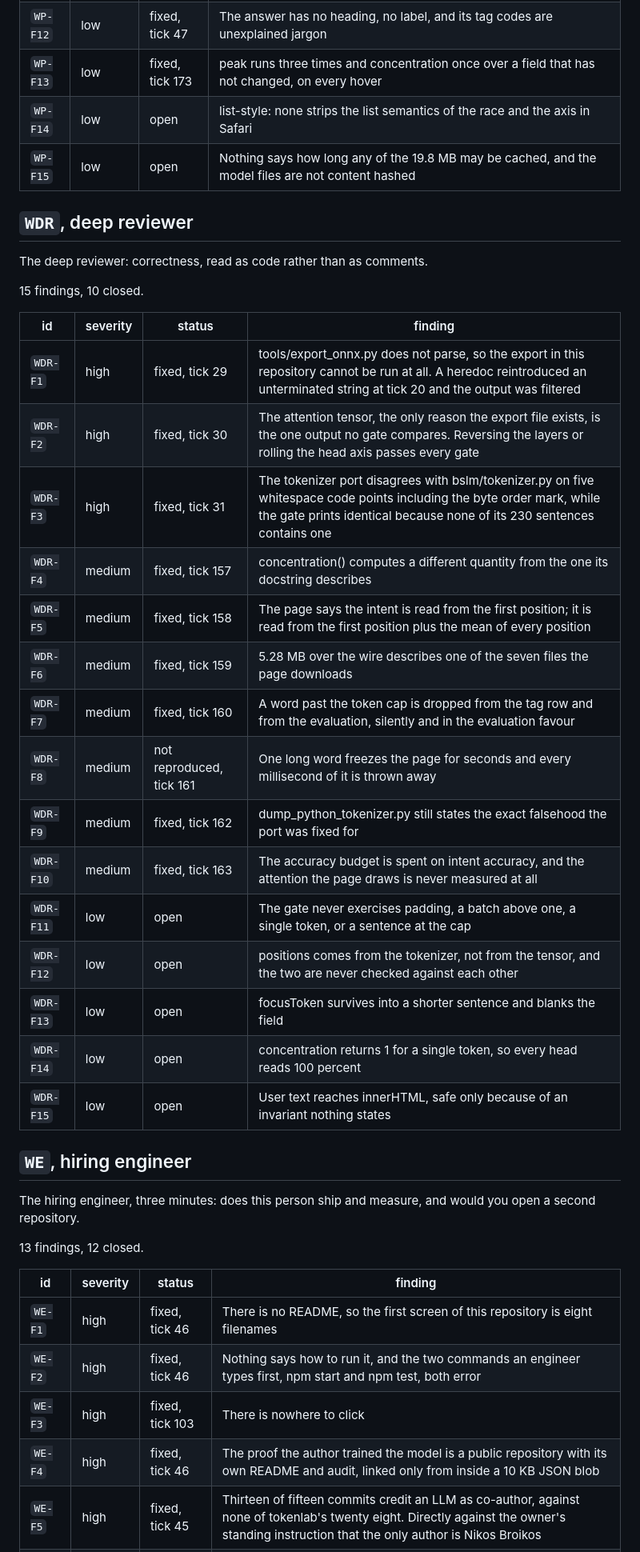
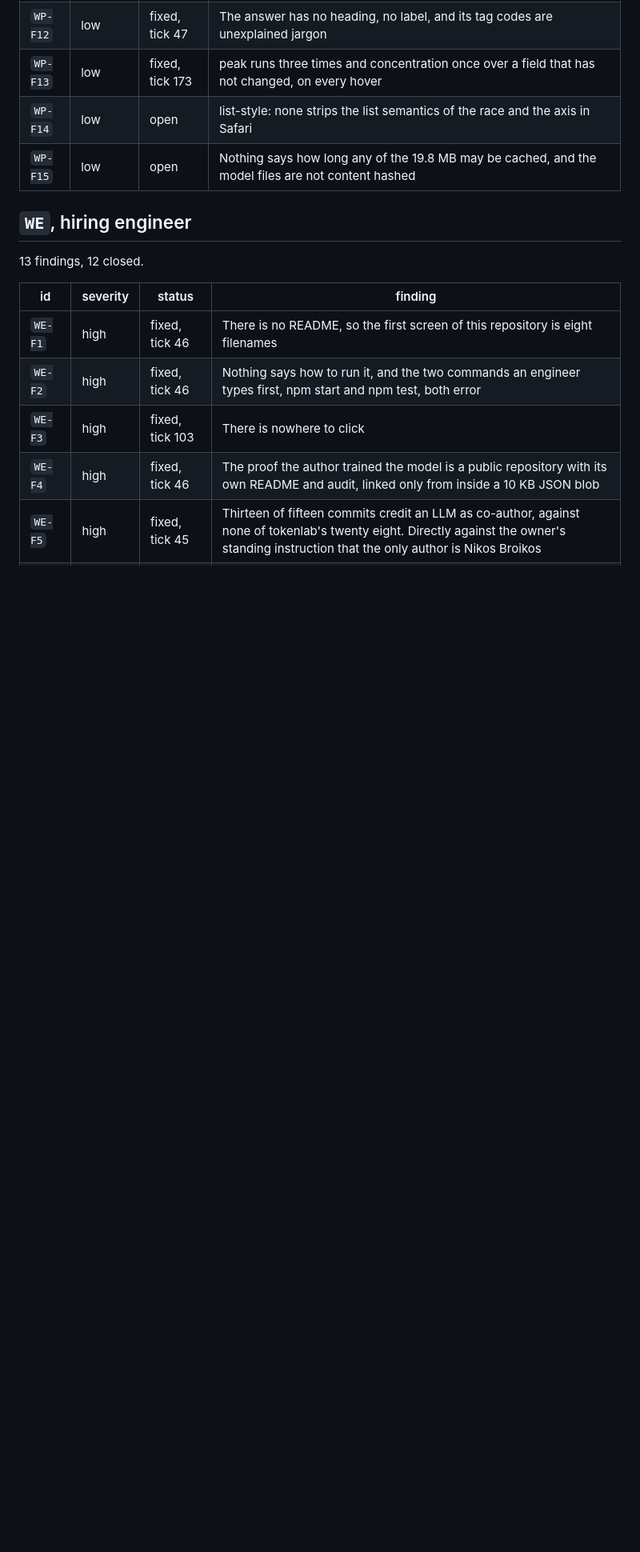
Before and after one commit to Broikos-Nikos/watch-it-think, a Markdown page: docs/AUDITS.md, the part around one of its changes. Shown at 80% size. GitHub-like rendering; blank space fills up the shorter version.

```diff
--- a/docs/AUDITS.md
+++ b/docs/AUDITS.md
@@ -94,33 +100,7 @@ Performance and access: bytes on first paint, main thread cost, contrast, focus,
 | `WP-F14` | low | open | list-style: none strips the list semantics of the race and the axis in Safari |
 | `WP-F15` | low | open | Nothing says how long any of the 19.8 MB may be cached, and the model files are not content hashed |
 
-## `WDR`, deep reviewer
-
-The deep reviewer: correctness, read as code rather than as comments.
-
-15 findings, 10 closed.
-
-| id | severity | status | finding |
-|---|---|---|---|
-| `WDR-F1` | high | fixed, tick 29 | tools/export_onnx.py does not parse, so the export in this repository cannot be run at all. A heredoc reintroduced an unterminated string at tick 20 and the output was filtered |
-| `WDR-F2` | high | fixed, tick 30 | The attention tensor, the only reason the export file exists, is the one output no gate compares. Reversing the layers or rolling the head axis passes every gate |
-| `WDR-F3` | high | fixed, tick 31 | The tokenizer port disagrees with bslm/tokenizer.py on five whitespace code points including the byte order mark, while the gate prints identical because none of its 230 sentences contains one |
-| `WDR-F4` | medium | fixed, tick 157 | concentration() computes a different quantity from the one its docstring describes |
-| `WDR-F5` | medium | fixed, tick 158 | The page says the intent is read from the first position; it is read from the first position plus the mean of every position |
-| `WDR-F6` | medium | fixed, tick 159 | 5.28 MB over the wire describes one of the seven files the page downloads |
-| `WDR-F7` | medium | fixed, tick 160 | A word past the token cap is dropped from the tag row and from the evaluation, silently and in the evaluation favour |
-| `WDR-F8` | medium | not reproduced, tick 161 | One long word freezes the page for seconds and every millisecond of it is thrown away |
-| `WDR-F9` | medium | fixed, tick 162 | dump_python_tokenizer.py still states the exact falsehood the port was fixed for |
-| `WDR-F10` | medium | fixed, tick 163 | The accuracy budget is spent on intent accuracy, and the attention the page draws is never measured at all |
-| `WDR-F11` | low | open | The gate never exercises padding, a batch above one, a single token, or a sentence at the cap |
-| `WDR-F12` | low | open | positions comes from the tokenizer, not from the tensor, and the two are never checked against each other |
-| `WDR-F13` | low | open | focusToken survives into a shorter sentence and blanks the field |
-| `WDR-F14` | low | open | concentration returns 1 for a single token, so every head reads 100 percent |
-| `WDR-F15` | low | open | User text reaches innerHTML, safe only because of an invariant nothing states |
-
 ## `WE`, hiring engineer
-
-The hiring engineer, three minutes: does this person ship and measure, and would you open a second repository.
 
 13 findings, 12 closed.
 
```
Also changed, not shown: other parts of docs/AUDITS.md (+56 -73 lines).
